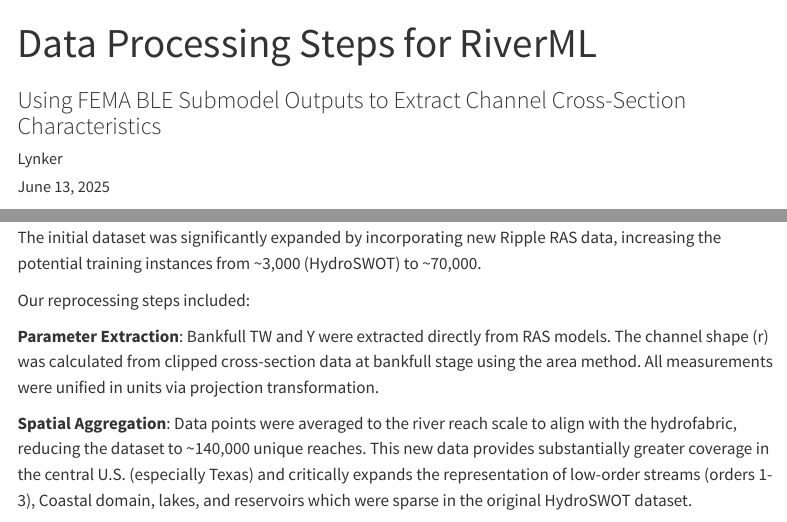
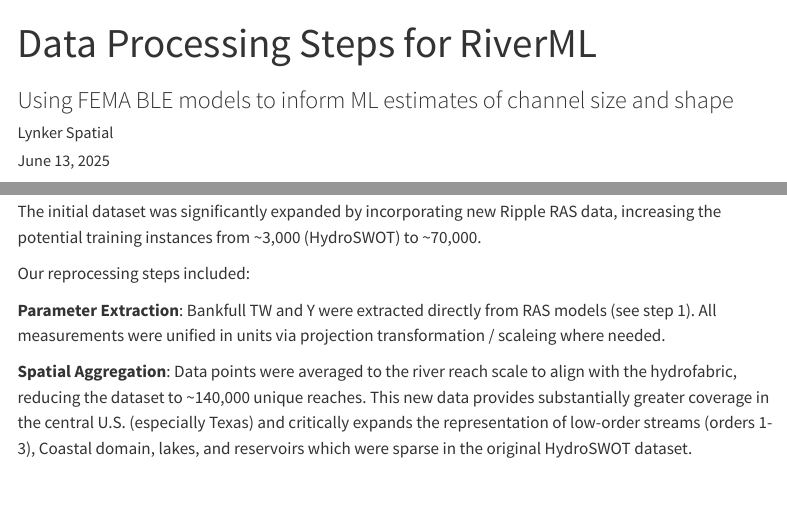
Before and after one commit to NGWPC/mip-riverml, a Quarto document (docs/index.qmd): the page in a window 1100 px wide, from its top, and a second part further down, joined at a grey line. Rendered offline with R 4.5, knitr and Pandoc in place of Quarto, with nearby package versions; some code elsewhere in the file could not run offline; menus at the side of the page are left out; long lines of code are wrapped.

Commit message:
clean up

```diff
--- a/docs/index.qmd
+++ b/docs/index.qmd
@@ -1,8 +1,8 @@
 ---
 title: "Data Processing Steps for RiverML"
-subtitle: "Using FEMA BLE Submodel Outputs to Extract Channel Cross-Section Characteristics"
+subtitle: "Using FEMA BLE models to inform ML estimates of channel size and shape"
 author:
-  name: "Lynker"
+  name: "Lynker Spatial"
 date: "June 13, 2025"
 format:
   html:
@@ -257,7 +257,7 @@
 
 Our reprocessing steps included:
 
-**Parameter Extraction**: Bankfull TW and Y were extracted directly from RAS models. The channel shape (r) was calculated from clipped cross-section data at bankfull stage using the area method. All measurements were unified in units via projection transformation.
+**Parameter Extraction**: Bankfull TW and Y were extracted directly from RAS models (see step 1). All measurements were unified in units via projection transformation / scaleing where needed.
 
 **Spatial Aggregation**: Data points were averaged to the river reach scale to align with the hydrofabric, reducing the dataset to ~140,000 unique reaches. This new data provides substantially greater coverage in the central U.S. (especially Texas) and critically expands the representation of low-order streams (orders 1-3), Coastal domain, lakes, and reservoirs which were sparse in the original HydroSWOT dataset.
 
```
Also changed, not shown: docs/index.qmd (7 more changed lines), 1 other file.
